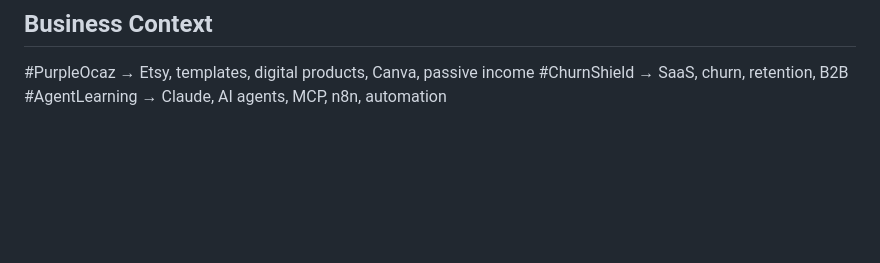
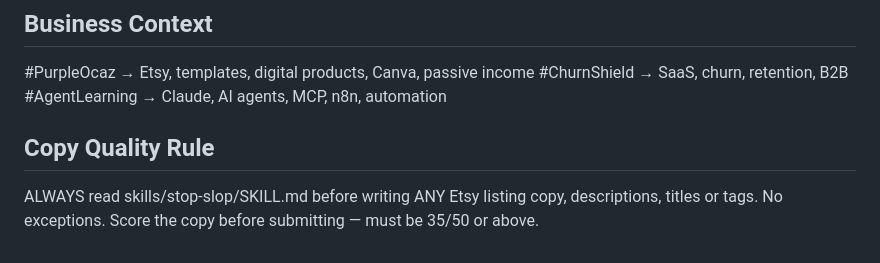
Before and after one commit to ChurnShield/Etsypurpleocaz-, a Markdown page: CLAUDE.md, the part around the change. Drawn GitHub-style; blank space fills up the shorter version.

Commit message:
feat: add stop-slop rule to CLAUDE.md

```diff
--- a/CLAUDE.md
+++ b/CLAUDE.md
@@ -122,3 +122,6 @@ Context modes: `.claude/contexts/` — type `/context [build|research|review]` t
 #PurpleOcaz → Etsy, templates, digital products, Canva, passive income
 #ChurnShield → SaaS, churn, retention, B2B
 #AgentLearning → Claude, AI agents, MCP, n8n, automation
+
+## Copy Quality Rule
+ALWAYS read skills/stop-slop/SKILL.md before writing ANY Etsy listing copy, descriptions, titles or tags. No exceptions. Score the copy before submitting — must be 35/50 or above.
```
